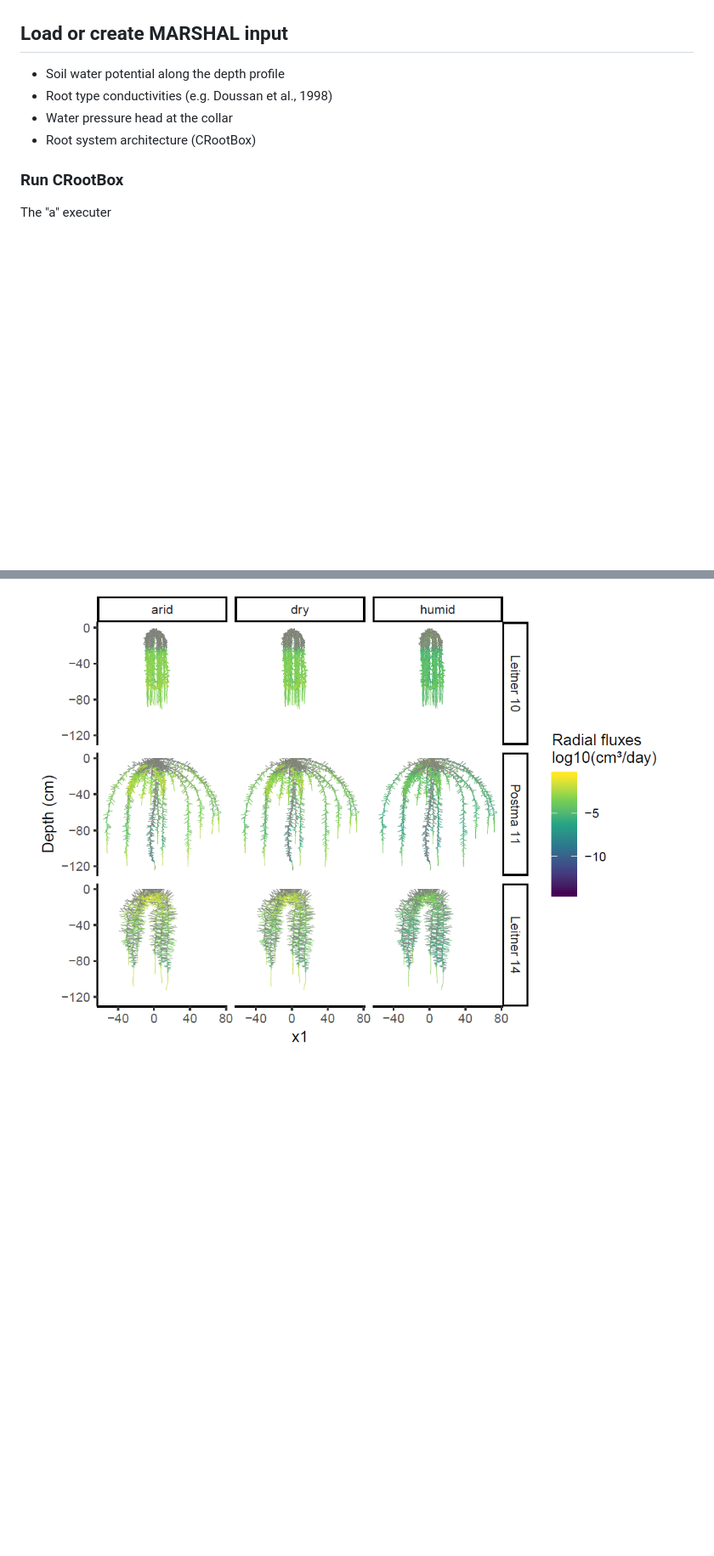
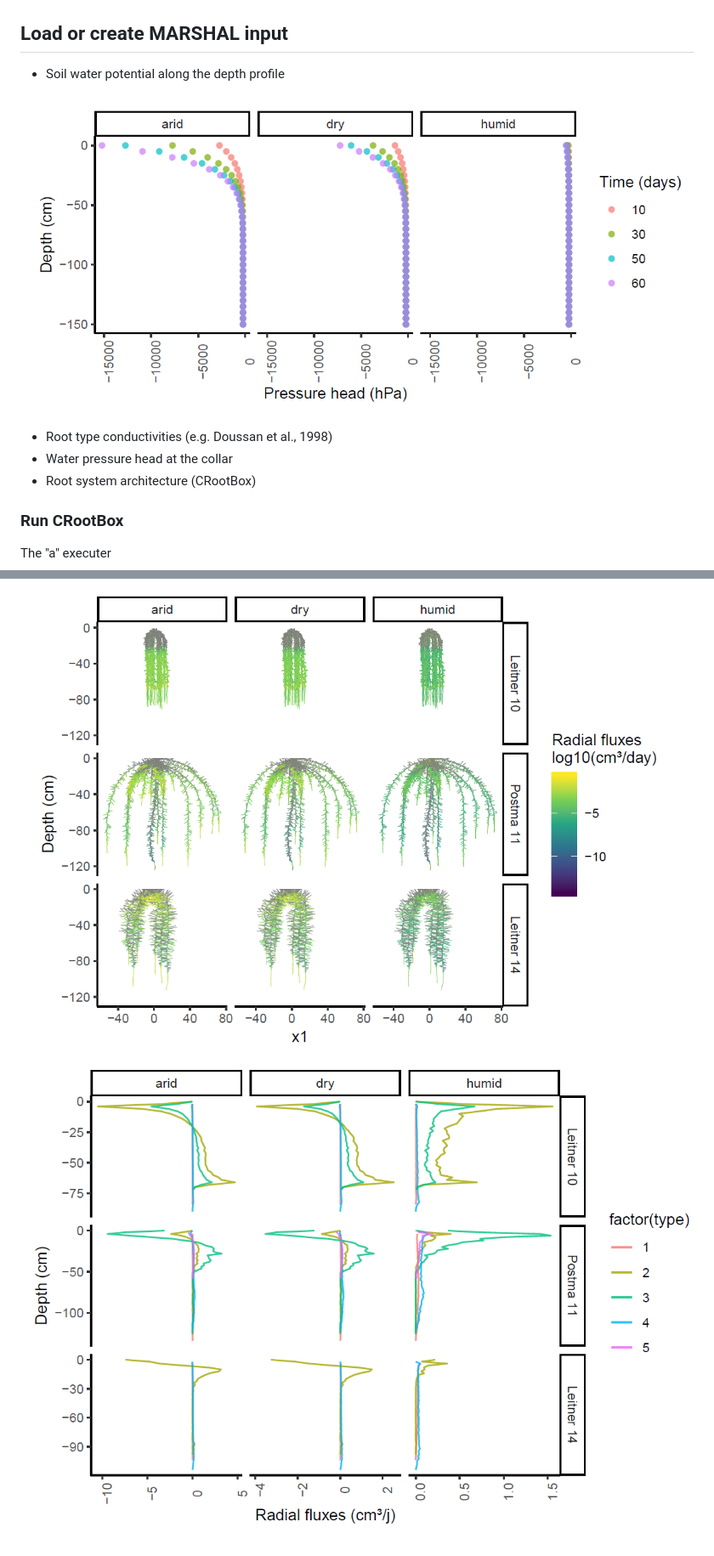
Before and after one commit to MARSHAL-ROOT/marshal-pipeline, a Markdown page: README.md, 2 parts joined by grey strips. Shown: that part at 85% size. Drawn GitHub-style; pictures changed too: www/radial2.PNG (added), www/soil.PNG (added); blank space fills up the shorter version.

Commit message:
Radial fluxes
+soil

```diff
--- a/README.md
+++ b/README.md
@@ -17,6 +17,9 @@ library(marshal)
 ## Load or create MARSHAL input
 
 - Soil water potential along the depth profile
+
+![](www/soil.PNG)
+
 - Root type conductivities (e.g. Doussan et al., 1998)
 - Water pressure head at the collar
 - Root system architecture (CRootBox)
@@ -39,3 +42,4 @@ The "a" executer
 #### Visualize the output
 
 ![](www/radial.PNG)
+![](www/radial2.PNG)
```
